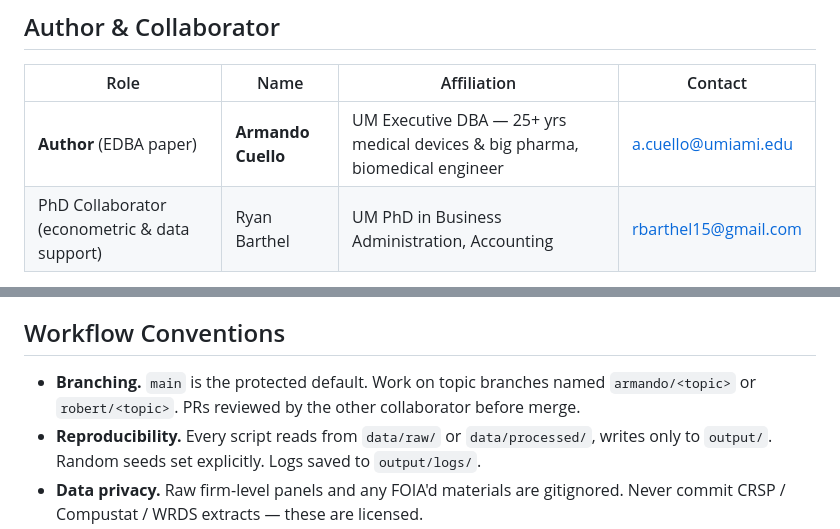
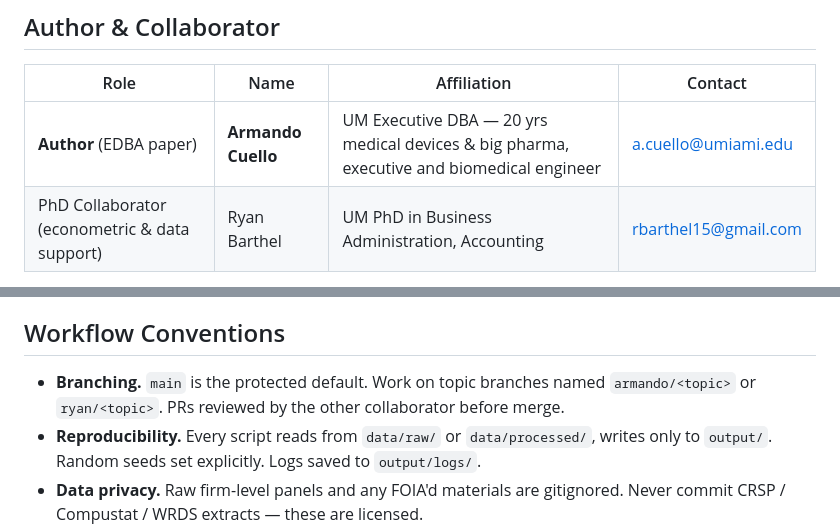
Before and after one commit to rbarthel30/EDBA---PhD---Collab-, a Markdown page: README.md, 2 parts joined by grey strips. GitHub-like rendering.

Commit message:
README: refine Armando bio; fix leftover branch-name example
- Update Armando's bio per author edit (20 yrs, executive and
  biomedical engineer)
- Fix leftover `robert/<topic>` branch-name example to `ryan/<topic>`

Co-Authored-By: Claude Opus 4.7 (1M context) <noreply@anthropic.com>

```diff
--- a/README.md
+++ b/README.md
@@ -14,7 +14,7 @@ The project examines how publicly traded medical device firms respond — throug
 
 | Role | Name | Affiliation | Contact |
 |---|---|---|---|
-| **Author** (EDBA paper) | **Armando Cuello** | UM Executive DBA — 25+ yrs medical devices & big pharma, biomedical engineer | a.cuello@umiami.edu |
+| **Author** (EDBA paper) | **Armando Cuello** | UM Executive DBA — 20 yrs medical devices & big pharma, executive and biomedical engineer | a.cuello@umiami.edu |
 | PhD Collaborator (econometric & data support) | Ryan Barthel | UM PhD in Business Administration, Accounting | rbarthel15@gmail.com |
 
 **Premise.** This is **Armando's EDBA paper**. The collaboration is a mutual knowledge exchange: Armando brings deep industry expertise on FDA regulatory pathways, medical device manufacturing, and pharma/medtech operations; Ryan provides econometric, empirical-design, and data-infrastructure support, and in return gains exposure to the medtech/biotech industry.
@@ -67,7 +67,7 @@ See [`data/README.md`](data/README.md) for the full inventory and access notes.
 
 ## Workflow Conventions
 
-- **Branching.** `main` is the protected default. Work on topic branches named `armando/<topic>` or `robert/<topic>`. PRs reviewed by the other collaborator before merge.
+- **Branching.** `main` is the protected default. Work on topic branches named `armando/<topic>` or `ryan/<topic>`. PRs reviewed by the other collaborator before merge.
 - **Reproducibility.** Every script reads from `data/raw/` or `data/processed/`, writes only to `output/`. Random seeds set explicitly. Logs saved to `output/logs/`.
 - **Data privacy.** Raw firm-level panels and any FOIA'd materials are gitignored. Never commit CRSP / Compustat / WRDS extracts — these are licensed.
 - **Meeting cadence.** See [`COLLABORATION.md`](COLLABORATION.md).
```
